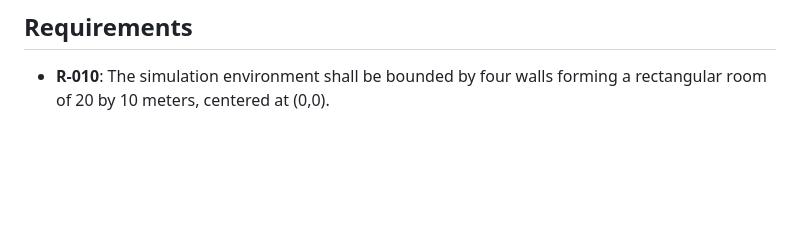
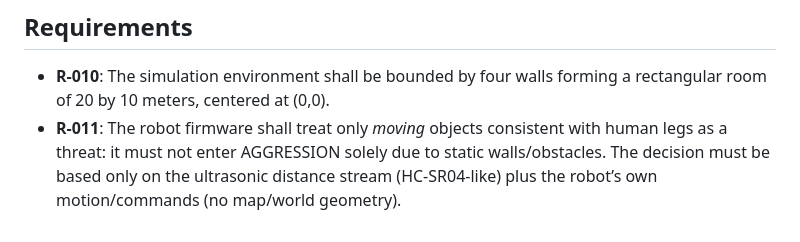
Before and after one commit to slonikmak/robot-simulator, a Markdown page: spec.md, the part around the change. Drawn GitHub-style; blank space fills up the shorter version.

```diff
--- a/spec.md
+++ b/spec.md
@@ -73,3 +73,4 @@
 ## Requirements
 
 - **R-010**: The simulation environment shall be bounded by four walls forming a rectangular room of 20 by 10 meters, centered at (0,0).
+- **R-011**: The robot firmware shall treat only *moving* objects consistent with human legs as a threat: it must not enter AGGRESSION solely due to static walls/obstacles. The decision must be based only on the ultrasonic distance stream (HC-SR04-like) plus the robot’s own motion/commands (no map/world geometry).
```
Also changed, not shown: tasks/T-8.md (added, +25 -0 lines).
